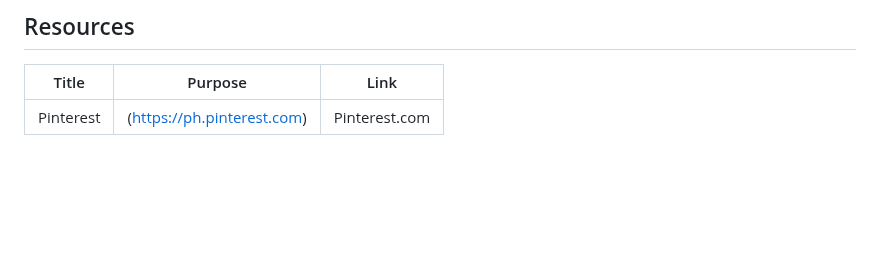
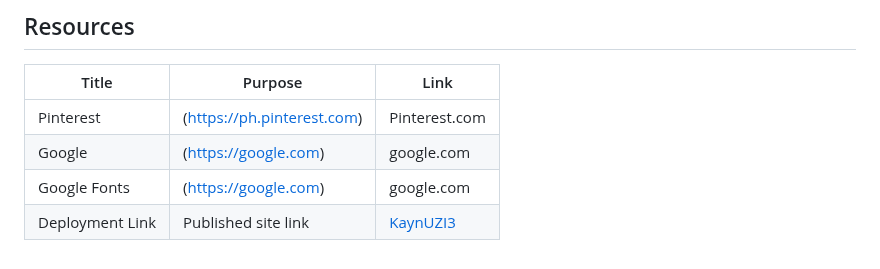
Before and after one commit to KaynUZI/WD-KaynUzi3, a Markdown page: readme.md, the part around the change. GitHub-like rendering; blank space fills up the shorter version.

```diff
--- a/readme.md
+++ b/readme.md
@@ -124,3 +124,6 @@ WD-ProjectName
 | Title | Purpose | Link |
 |-|-|-|
 | Pinterest |(https://ph.pinterest.com) | Pinterest.com |
+| Google |(https://google.com) | google.com |
+| Google Fonts |(https://google.com) | google.com |
+| Deployment Link | Published site link | [KaynUZI3]([https://kaynuzi.github.io/WD-Seatwork-4/index.html](https://kaynuzi.github.io/WD-KaynUzi3/)) |
```
